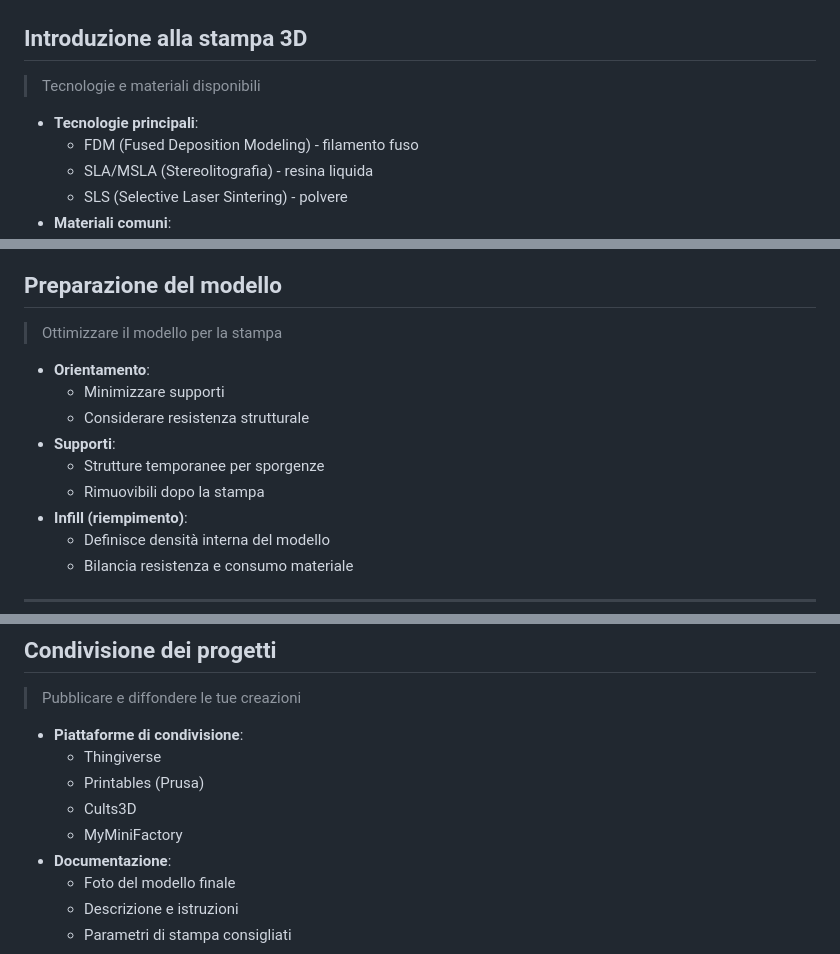
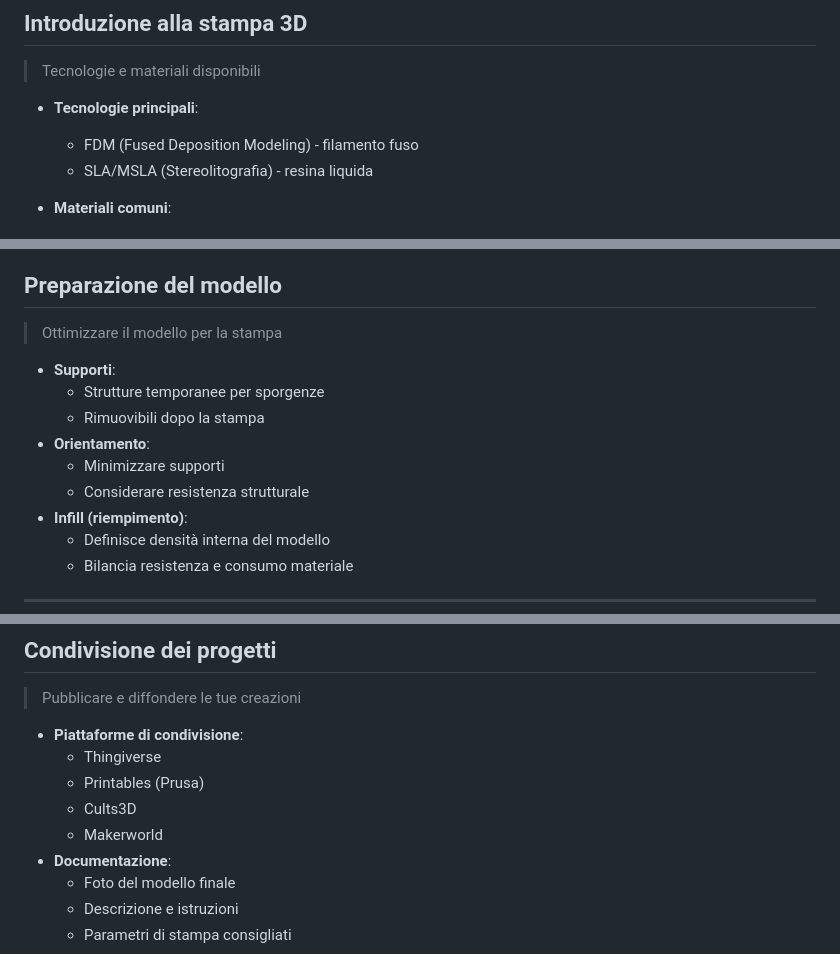
Before and after one commit to maxcorsini-dev/slide_thinkercad, a Markdown page: src/slides/01_03.md, 3 parts joined by grey strips. GitHub-like rendering.

Commit message:
Fix02_03

```diff
--- a/src/slides/01_03.md
+++ b/src/slides/01_03.md
@@ -18,7 +18,7 @@ slide: '<!-- .slide: data-visibility="hidden"-->'
 - **Tecnologie principali**:
     - FDM (Fused Deposition Modeling) - filamento fuso
     - SLA/MSLA (Stereolitografia) - resina liquida
-    - SLS (Selective Laser Sintering) - polvere
+
 - **Materiali comuni**:
     - PLA - facile da stampare, biodegradabile
     - ABS - resistente, termoplastico
@@ -33,12 +32,13 @@ slide: '<!-- .slide: data-visibility="hidden"-->'
 
 > Ottimizzare il modello per la stampa
 
-- **Orientamento**:
-    - Minimizzare supporti
-    - Considerare resistenza strutturale
+
 - **Supporti**:
     - Strutture temporanee per sporgenze
     - Rimuovibili dopo la stampa
+- **Orientamento**:
+  - Minimizzare supporti
+  - Considerare resistenza strutturale
 - **Infill (riempimento)**:
     - Definisce densità interna del modello
     - Bilancia resistenza e consumo materiale
@@ -210,7 +192,7 @@ slide: '<!-- .slide: data-visibility="hidden"-->'
     - Thingiverse
     - Printables (Prusa)
     - Cults3D
-    - MyMiniFactory
+    - Makerworld
 - **Documentazione**:
     - Foto del modello finale
     - Descrizione e istruzioni
```
Also changed, not shown: other parts of src/slides/01_03.md (+0 -25 lines), src/slides/01_02.md (+1 -1 lines).
